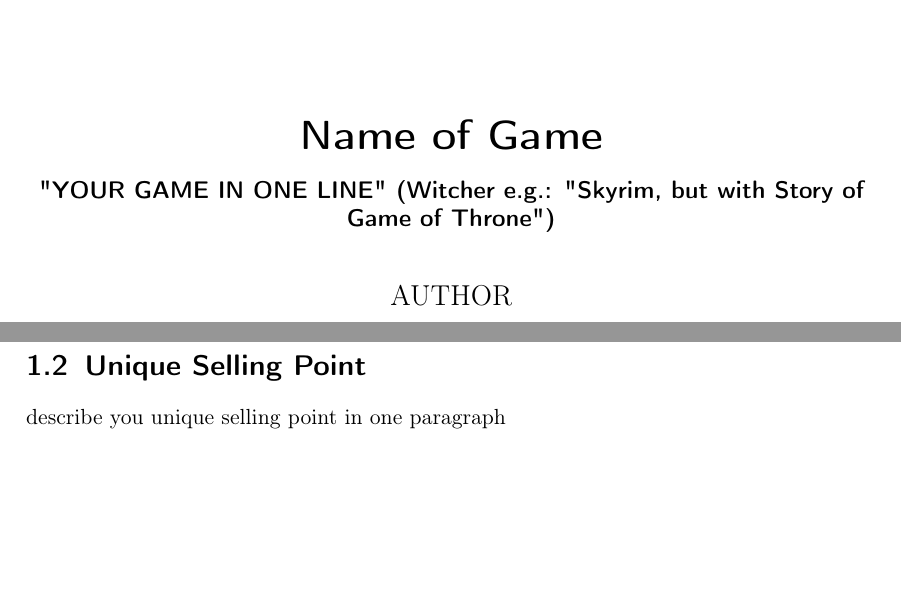
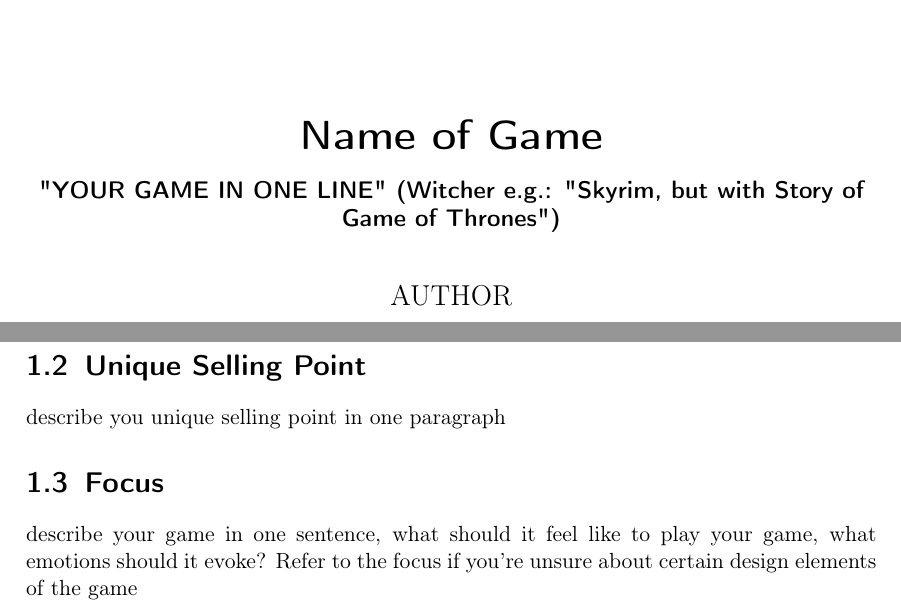
Before and after one commit to JoeyPrink/GDDtemplate, a LaTeX document (main.tex): two parts of pages 1 and 5 of 13, joined at a grey line, cut so that both start at the same text, the shorter picture padded with empty space. Compiled offline with pdfLaTeX.

Commit message:
added 1.3

```diff
--- a/main.tex
+++ b/main.tex
@@ -15,7 +15,7 @@
 \usepackage[colorlinks=true, allcolors=blue]{hyperref}
 
 \title{Name of Game}
-\subtitle{"YOUR GAME IN ONE LINE" (Witcher e.g.: "Skyrim, but with Story of Game of Throne")}
+\subtitle{"YOUR GAME IN ONE LINE" (Witcher e.g.: "Skyrim, but with Story of Game of Thrones")}
 \author{AUTHOR}
 \titlehead{\centering\includegraphics[width=6cm]{test}}
 
@@ -49,6 +49,8 @@ describe you main concept in one paragraph
 \section{Unique Selling Point}
 describe you unique selling point in one paragraph
 
+\section{Focus}
+describe your game in one sentence, what should it feel like to play your game, what emotions should it evoke? Refer to the focus if you're unsure about certain design elements of the game
 
 % ______________________
 % chapter References
```
